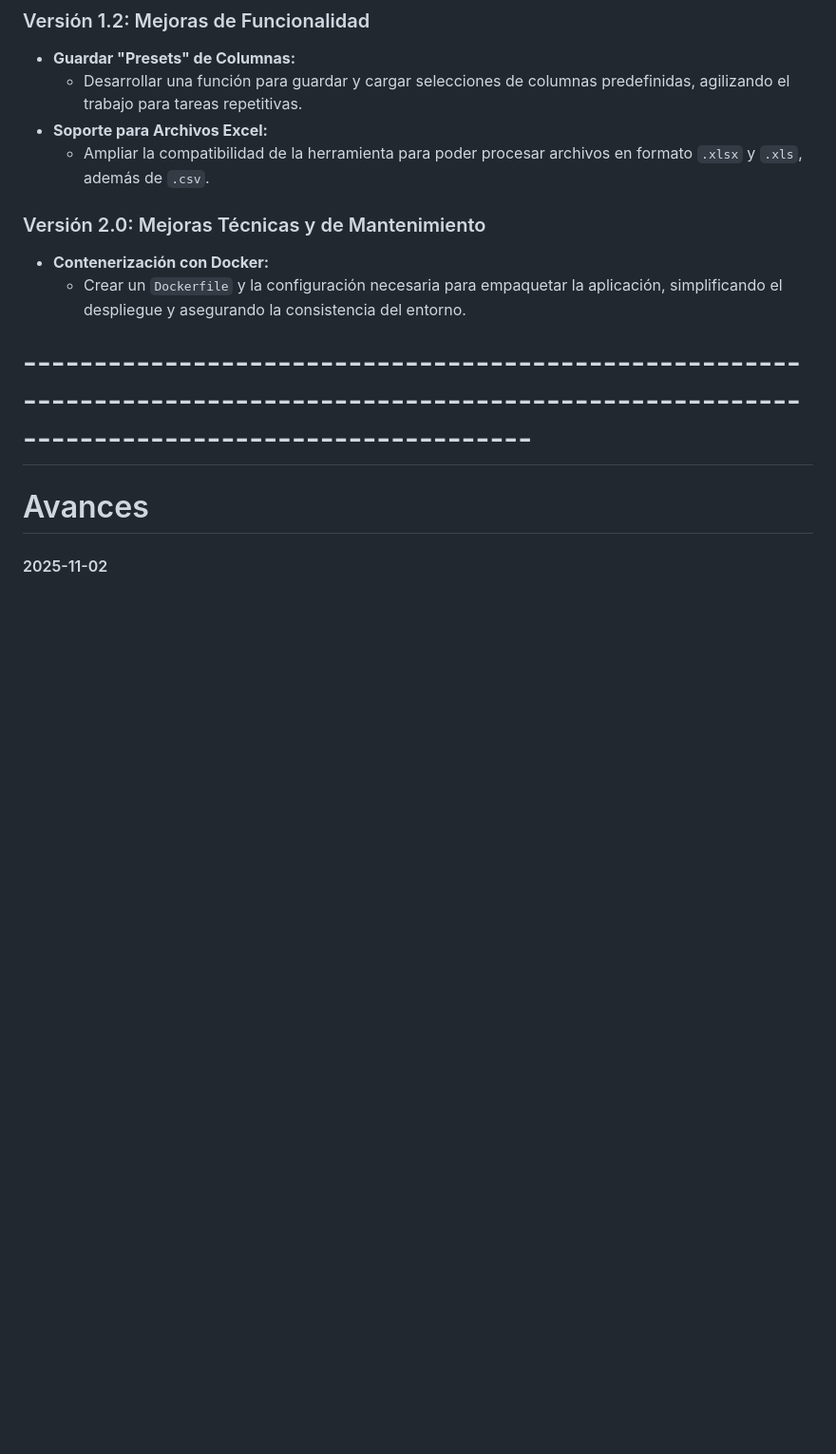
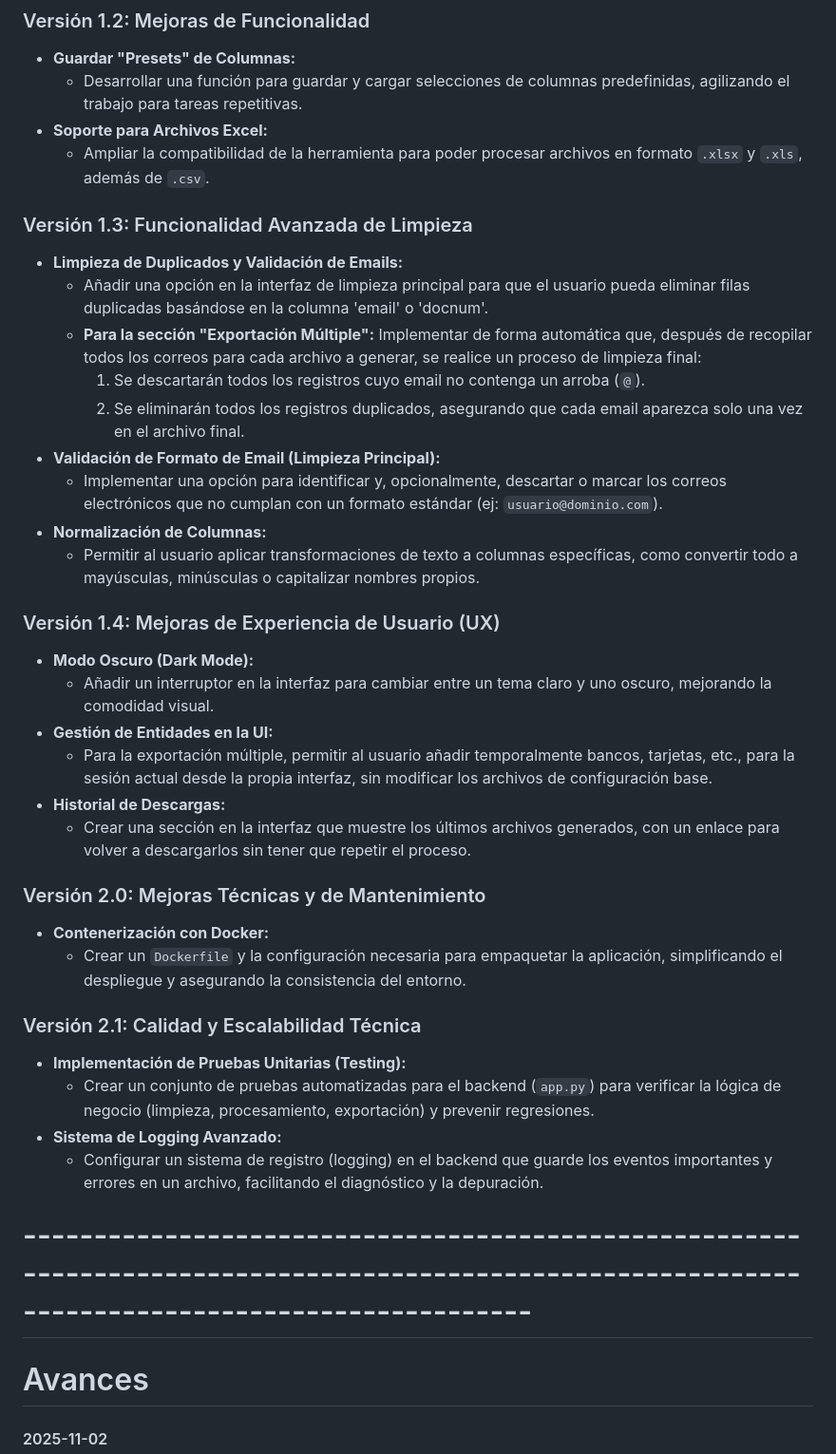
Before and after one commit to ezezane/arsa-ia-limpieza-bases-icomm, a Markdown page: ai_docs/roadmap.md, the part around the change. Shown at 95% size. Rendered like a GitHub page; blank space fills up the shorter version.

Commit message:
actualización de la documentación

```diff
--- a/ai_docs/roadmap.md
+++ b/ai_docs/roadmap.md
@@ -13,13 +13,38 @@ A continuación se detallan las mejoras planificadas para futuras versiones de l
 *   **Soporte para Archivos Excel:**
     *   Ampliar la compatibilidad de la herramienta para poder procesar archivos en formato `.xlsx` y `.xls`, además de `.csv`.
 
+### Versión 1.3: Funcionalidad Avanzada de Limpieza
+
+*   **Limpieza de Duplicados y Validación de Emails:**
+    *   Añadir una opción en la interfaz de limpieza principal para que el usuario pueda eliminar filas duplicadas basándose en la columna 'email' o 'docnum'.
+    *   **Para la sección "Exportación Múltiple":** Implementar de forma automática que, después de recopilar todos los correos para cada archivo a generar, se realice un proceso de limpieza final:
+        1.  Se descartarán todos los registros cuyo email no contenga un arroba (`@`).
+        2.  Se eliminarán todos los registros duplicados, asegurando que cada email aparezca solo una vez en el archivo final.
+*   **Validación de Formato de Email (Limpieza Principal):**
+    *   Implementar una opción para identificar y, opcionalmente, descartar o marcar los correos electrónicos que no cumplan con un formato estándar (ej: `usuario@dominio.com`).
+*   **Normalización de Columnas:**
+    *   Permitir al usuario aplicar transformaciones de texto a columnas específicas, como convertir todo a mayúsculas, minúsculas o capitalizar nombres propios.
+
+### Versión 1.4: Mejoras de Experiencia de Usuario (UX)
+
+*   **Modo Oscuro (Dark Mode):**
+    *   Añadir un interruptor en la interfaz para cambiar entre un tema claro y uno oscuro, mejorando la comodidad visual.
+*   **Gestión de Entidades en la UI:**
+    *   Para la exportación múltiple, permitir al usuario añadir temporalmente bancos, tarjetas, etc., para la sesión actual desde la propia interfaz, sin modificar los archivos de configuración base.
+*   **Historial de Descargas:**
+    *   Crear una sección en la interfaz que muestre los últimos archivos generados, con un enlace para volver a descargarlos sin tener que repetir el proceso.
 
 ### Versión 2.0: Mejoras Técnicas y de Mantenimiento
 
 *   **Contenerización con Docker:**
     *   Crear un `Dockerfile` y la configuración necesaria para empaquetar la aplicación, simplificando el despliegue y asegurando la consistencia del entorno.
 
+### Versión 2.1: Calidad y Escalabilidad Técnica
 
+*   **Implementación de Pruebas Unitarias (Testing):**
+    *   Crear un conjunto de pruebas automatizadas para el backend (`app.py`) para verificar la lógica de negocio (limpieza, procesamiento, exportación) y prevenir regresiones.
+*   **Sistema de Logging Avanzado:**
+    *   Configurar un sistema de registro (logging) en el backend que guarde los eventos importantes y errores en un archivo, facilitando el diagnóstico y la depuración.
 
 # --------------------------------------------------------------------------------------------------------------------------------------------------
 
```
Also changed, not shown: ai_docs/gemini.md (+47 -43 lines).
